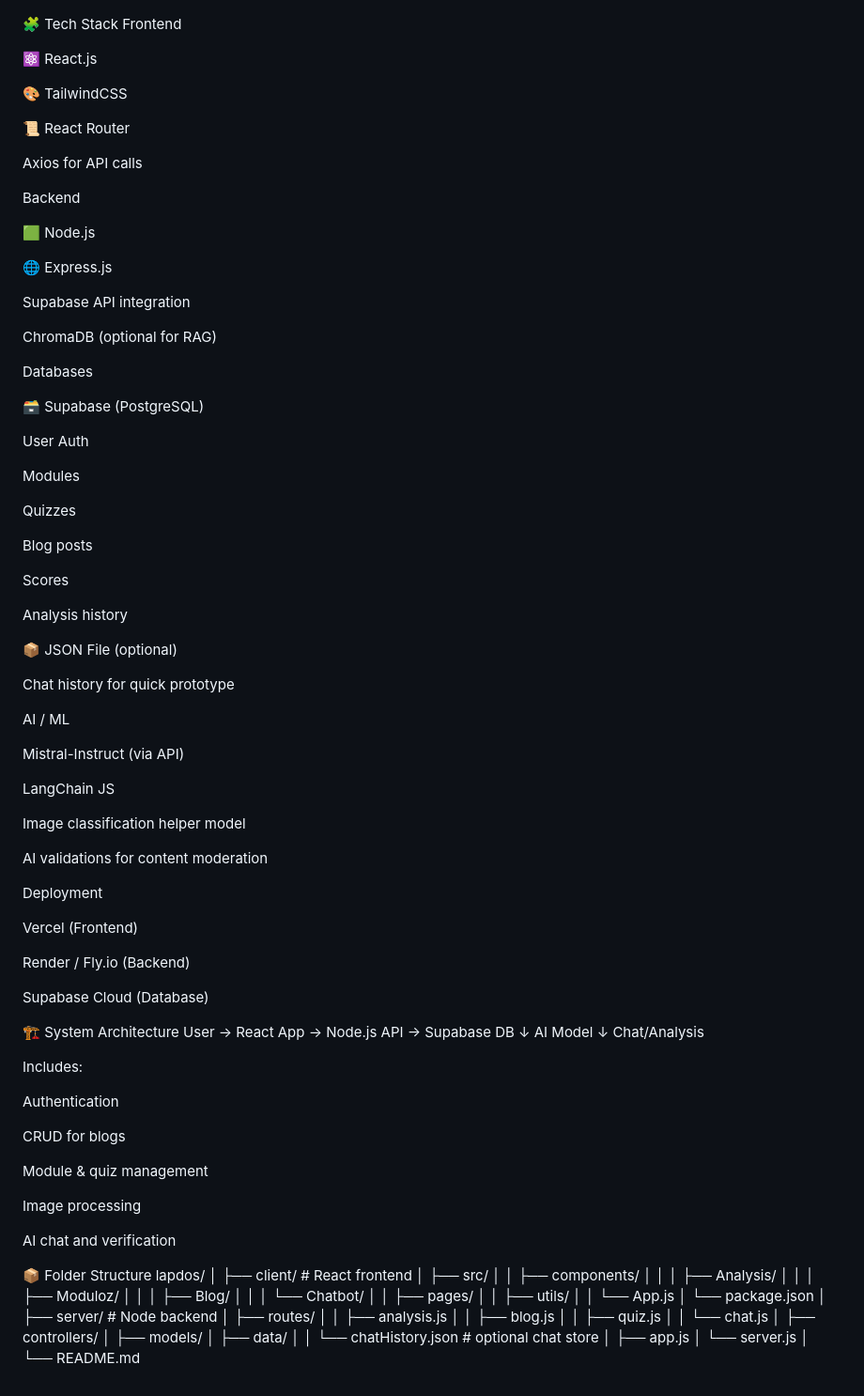
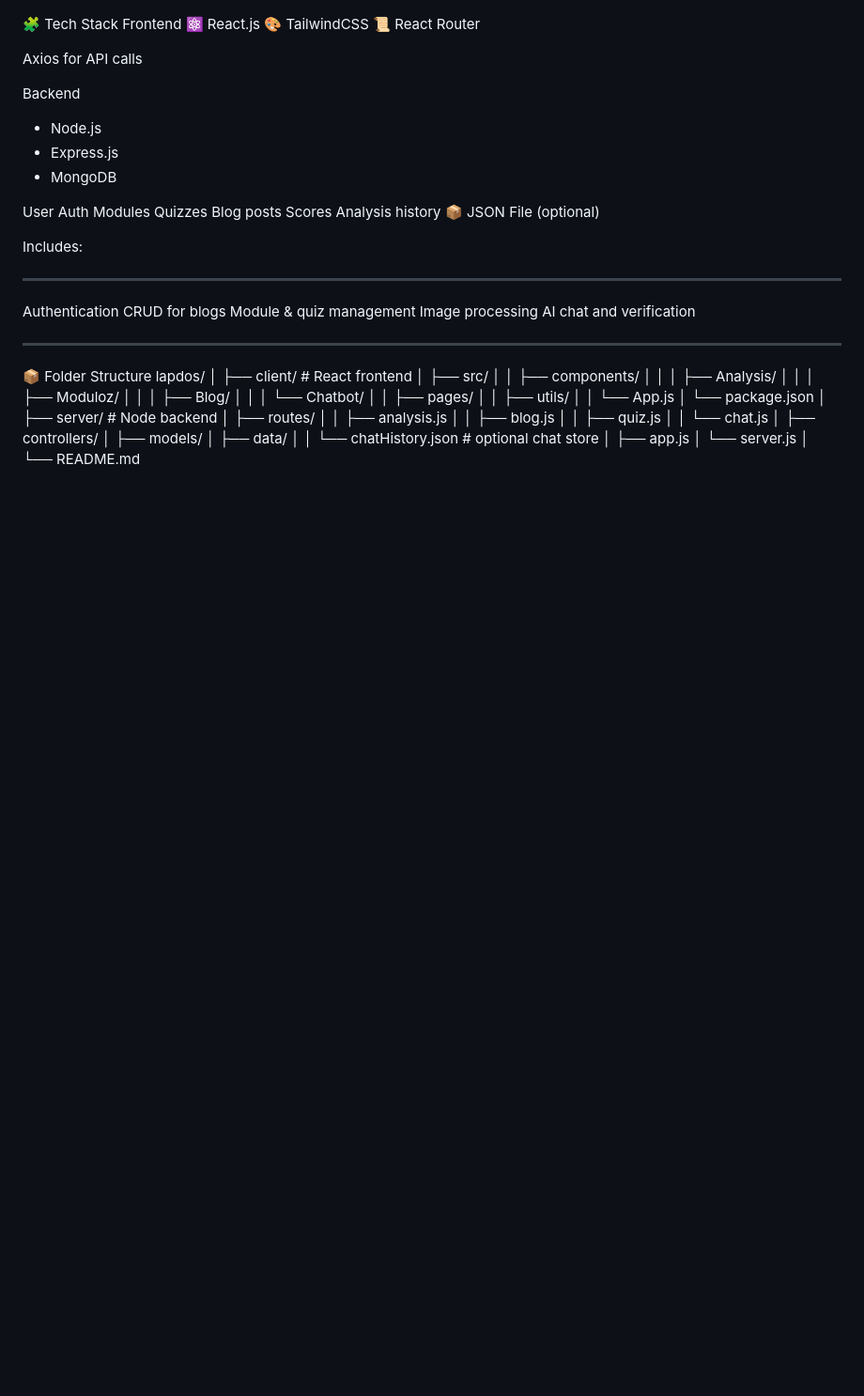
Before and after one commit to JJsebastin/LAPADOS, a Markdown page: README.md, the part around the change printed below. Shown: that part at 94% size. Drawn GitHub-style; blank space fills up the shorter version.

Commit message:
Revise README.md for LAPDOS features and tech stack
Updated README.md to reflect new features and modifications in the LAPDOS platform, including AI assistant capabilities and tech stack.

```diff
--- a/README.md
+++ b/README.md
@@ -100,81 +61,36 @@ Chat history saved (optional via JSON file or DB)
 🧩 Tech Stack
 Frontend
-
 ⚛️ React.js
-
 🎨 TailwindCSS
-
 📜 React Router
 
 Axios for API calls
 
 Backend
-
-🟩 Node.js
-
-🌐 Express.js
-
-Supabase API integration
-
-ChromaDB (optional for RAG)
-
-Databases
-
-🗃️ Supabase (PostgreSQL)
+- Node.js
+- Express.js
+- MongoDB
 
 User Auth
-
 Modules
-
 Quizzes
-
 Blog posts
-
 Scores
-
 Analysis history
-
 📦 JSON File (optional)
-
-Chat history for quick prototype
-
-AI / ML
-
-Mistral-Instruct (via API)
-
-LangChain JS
-
-Image classification helper model
-
-AI validations for content moderation
-
-Deployment
-
-Vercel (Frontend)
-
-Render / Fly.io (Backend)
-
-Supabase Cloud (Database)
-
-🏗️ System Architecture
-User → React App → Node.js API → Supabase DB
-                          ↓
-                     AI Model
-                          ↓
-                     Chat/Analysis
 
 
 Includes:
 
+-------------------------------------------------
+
 Authentication
+CRUD for blogs
+Module & quiz management
+Image processing
+AI chat and verification
 
-CRUD for blogs
-
-Module & quiz management
-
-Image processing
-
-AI chat and verification
+-------------------------------------------------
 
 📦 Folder Structure
 lapdos/
```
Also changed, not shown: other parts of README.md (+5 -44 lines).
